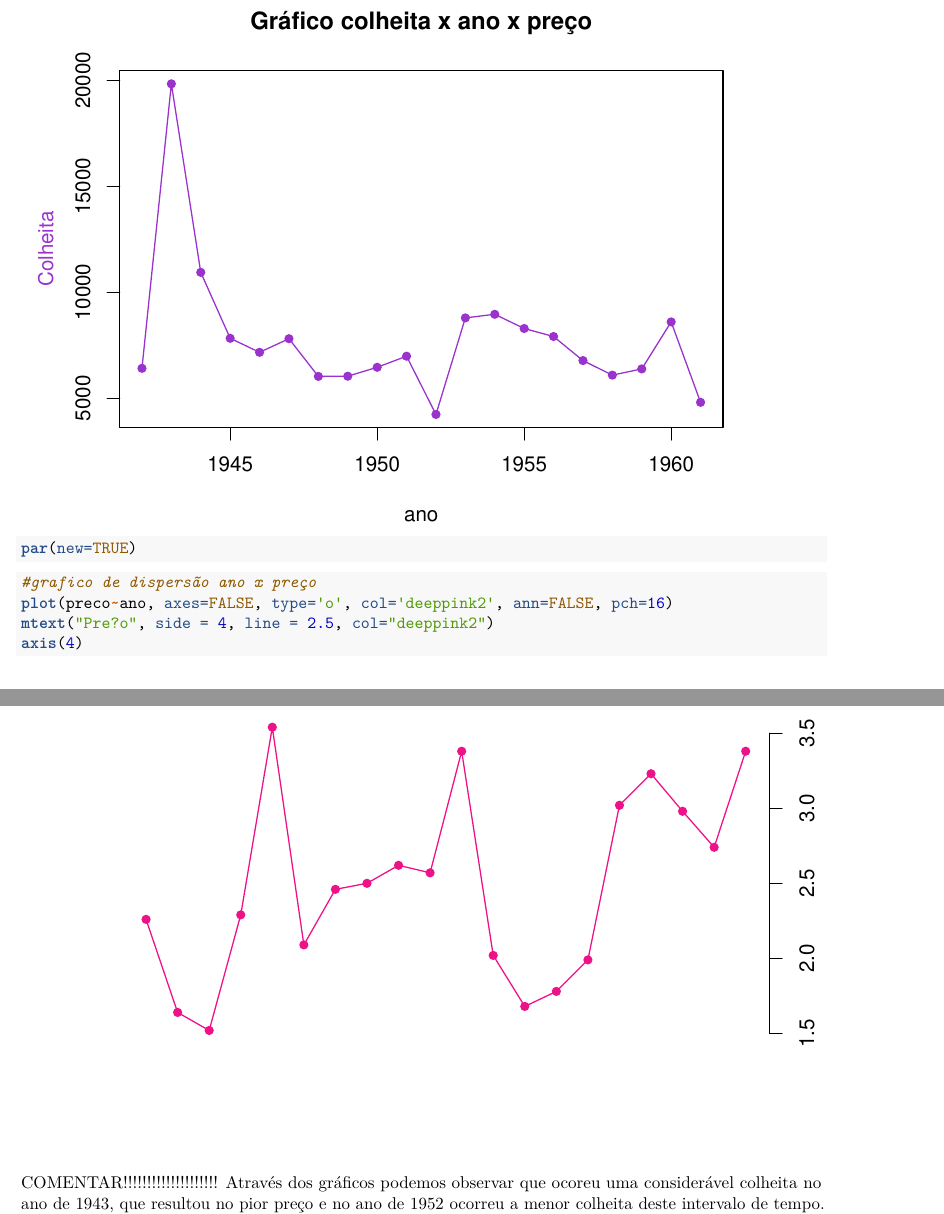
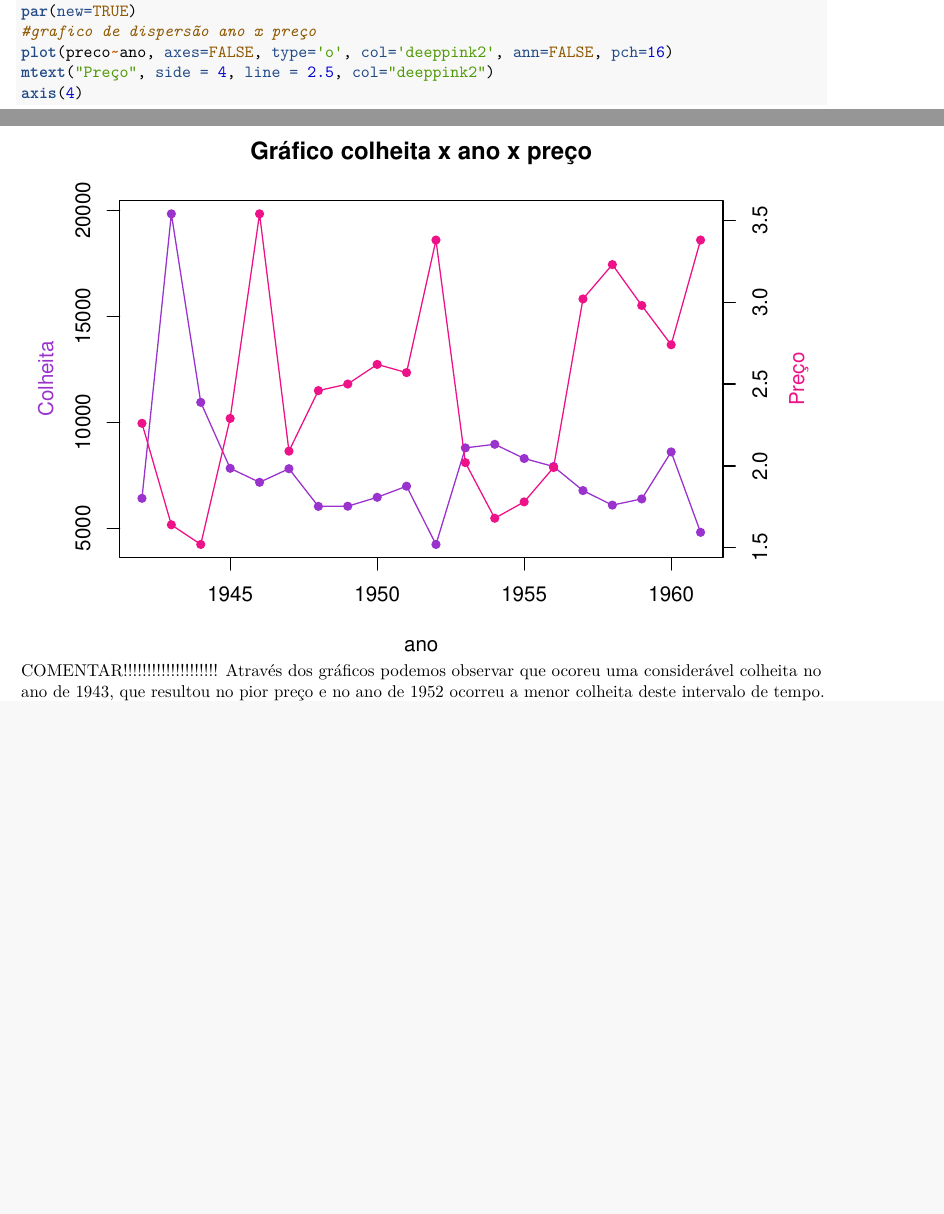
Before and after one commit to viabianna/biaebruna, an R Markdown document (lista 3 descritiva.Rmd): two parts of pages 5 and 6 of 9 before the commit and two parts of pages 4 and 5 of 8 after it, joined at a grey line, cut so that both start at the same text, the shorter picture padded with empty space. Rendered offline with R 4.5, knitr and Pandoc, then LaTeX, with nearby package versions; some code elsewhere in the file could not run offline.

Commit message:
coreção de cagadas

````diff
--- a/lista 3 descritiva.Rmd
+++ b/lista 3 descritiva.Rmd
@@ -70,12 +70,9 @@ par(mar=c(4,4,4,4))
 plot (colheita~ano, type="o", col="darkorchid3", ylab = "", pch=16, main = "Gráfico colheita x ano x preço")
 mtext("Colheita", side = 2, line = 2.5, col="darkorchid3")
 par(new=TRUE)
-```
-
-```{r}
 #grafico de dispersão ano x preço
 plot(preco~ano, axes=FALSE, type='o', col='deeppink2', ann=FALSE, pch=16)
-mtext("Pre?o", side = 4, line = 2.5, col="deeppink2")
+mtext("Preço", side = 4, line = 2.5, col="deeppink2")
 axis(4)
 ```
   COMENTAR!!!!!!!!!!!!!!!!!!!!
````
Also changed, not shown: 1 other file.
